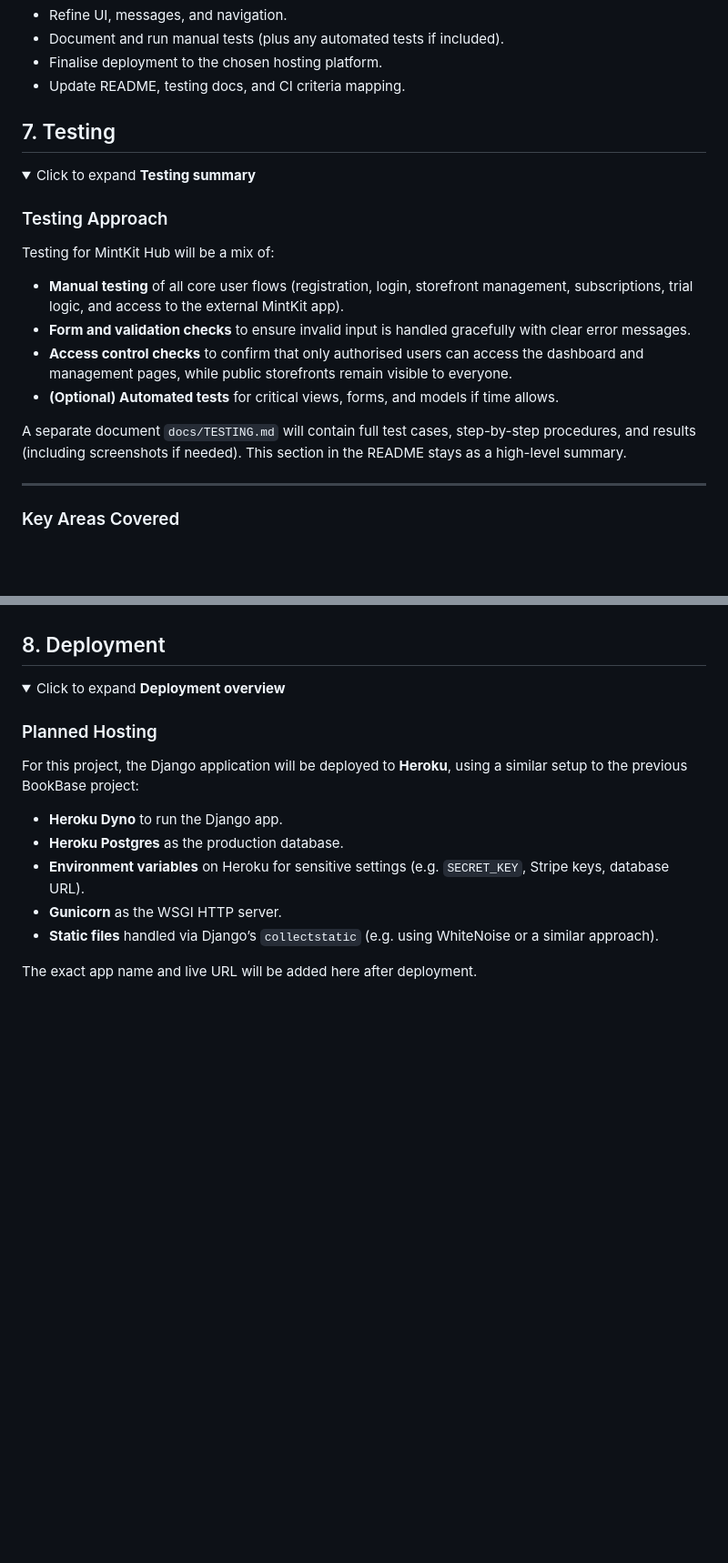
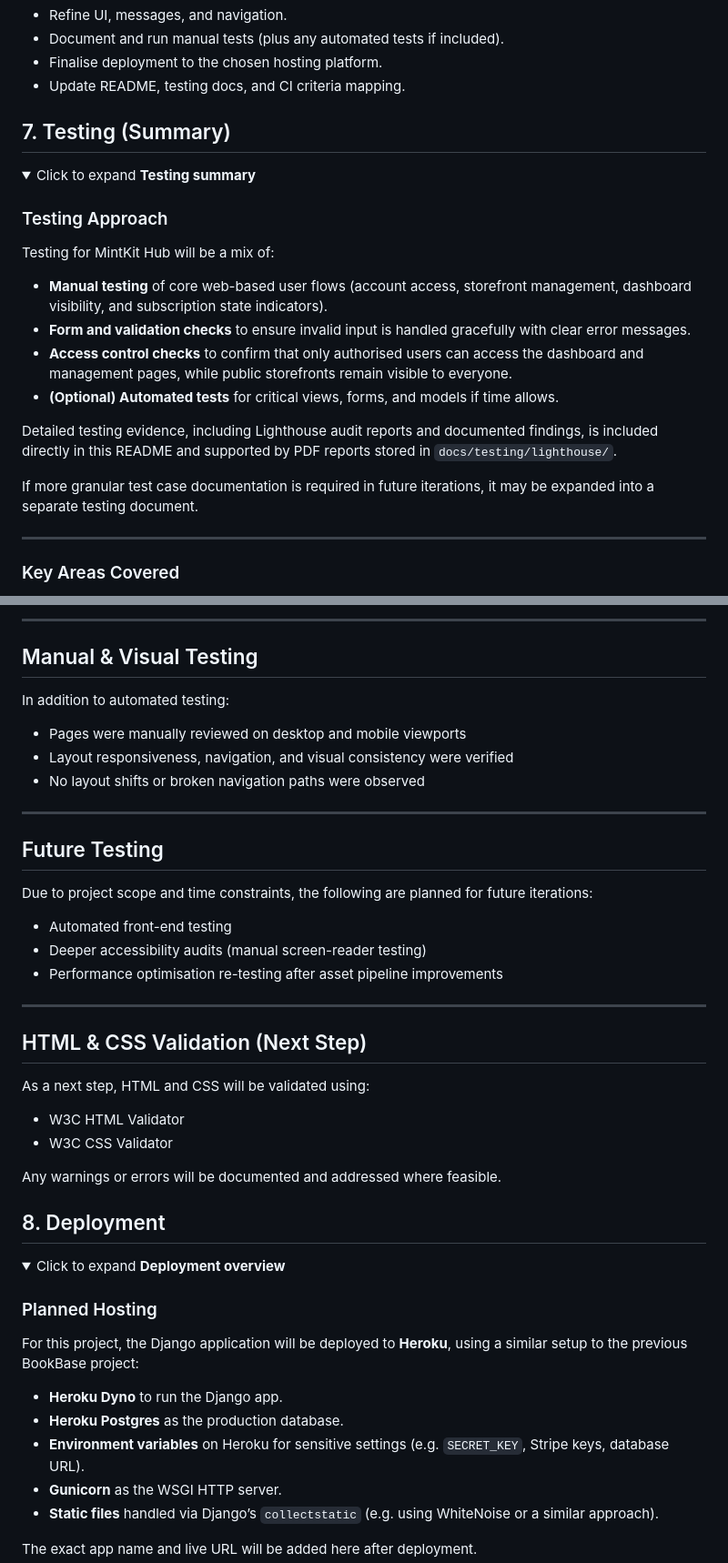
Before and after one commit to Oscar-Ivs/mintkit-hub, a Markdown page: README.md, 2 parts joined by grey strips. Shown at 91% size. Drawn GitHub-style; folded sections open; blank space fills up the shorter version.

```diff
--- a/README.md
+++ b/README.md
@@ -606,7 +606,7 @@ This project will be built in small, focused milestones:
 </details>
 
 
-## 7. Testing
+## 7. Testing (Summary)
 
 <details>
   <summary>Click to expand <b>Testing summary</b></summary>
@@ -615,12 +615,15 @@ This project will be built in small, focused milestones:
 
 Testing for MintKit Hub will be a mix of:
 
-- **Manual testing** of all core user flows (registration, login, storefront management, subscriptions, trial logic, and access to the external MintKit app).
+- **Manual testing** of core web-based user flows (account access, storefront management, dashboard visibility, and subscription state indicators).
 - **Form and validation checks** to ensure invalid input is handled gracefully with clear error messages.
 - **Access control checks** to confirm that only authorised users can access the dashboard and management pages, while public storefronts remain visible to everyone.
 - **(Optional) Automated tests** for critical views, forms, and models if time allows.
 
-A separate document `docs/TESTING.md` will contain full test cases, step-by-step procedures, and results (including screenshots if needed). This section in the README stays as a high-level summary.
+Detailed testing evidence, including Lighthouse audit reports and documented findings, is included directly in this README and supported by PDF reports stored in `docs/testing/lighthouse/`.
+
+If more granular test case documentation is required in future iterations, it may be expanded into a separate testing document.
+
 
 ---
 
@@ -663,3 +803,34 @@ All individual test cases, expected outcomes, and results (pass/fail) will be do
+---
+
+## Manual & Visual Testing
+
+In addition to automated testing:
+
+- Pages were manually reviewed on desktop and mobile viewports
+- Layout responsiveness, navigation, and visual consistency were verified
+- No layout shifts or broken navigation paths were observed
+
+---
+
+## Future Testing
+
+Due to project scope and time constraints, the following are planned for future iterations:
+
+- Automated front-end testing
+- Deeper accessibility audits (manual screen-reader testing)
+- Performance optimisation re-testing after asset pipeline improvements
+
+---
+
+## HTML & CSS Validation (Next Step)
+
+As a next step, HTML and CSS will be validated using:
+
+- W3C HTML Validator
+- W3C CSS Validator
+
+Any warnings or errors will be documented and addressed where feasible.
+
 
 </details>
 
```
Also changed, not shown: other parts of README.md (+138 -1 lines).
